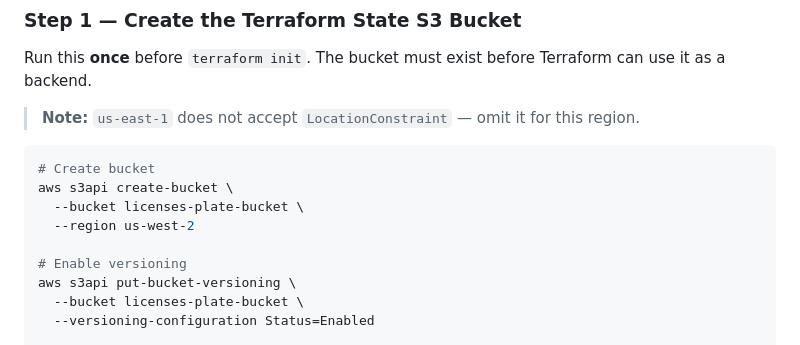
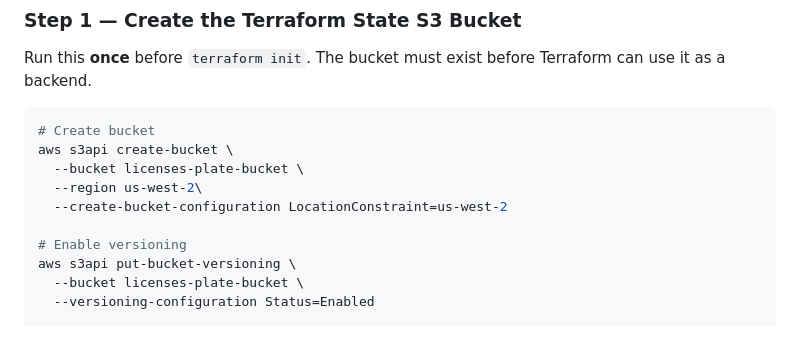
Before and after one commit to Joebaho/License-Plate-Validator, a Markdown page: README.md, the part around the change. Drawn GitHub-style.

Commit message:
changing reagion contraint

````diff
--- a/README.md
+++ b/README.md
@@ -48,13 +48,13 @@ GitHub ──► CodePipeline ──► CodeBuild ──► ECR ──► ECS Fa
 
 Run this **once** before `terraform init`. The bucket must exist before Terraform can use it as a backend.
 
-> **Note:** `us-east-1` does not accept `LocationConstraint` — omit it for this region.
 
 ```bash
 # Create bucket
 aws s3api create-bucket \
   --bucket licenses-plate-bucket \
-  --region us-west-2
+  --region us-west-2\
+  --create-bucket-configuration LocationConstraint=us-west-2
 
 # Enable versioning
 aws s3api put-bucket-versioning \
````
